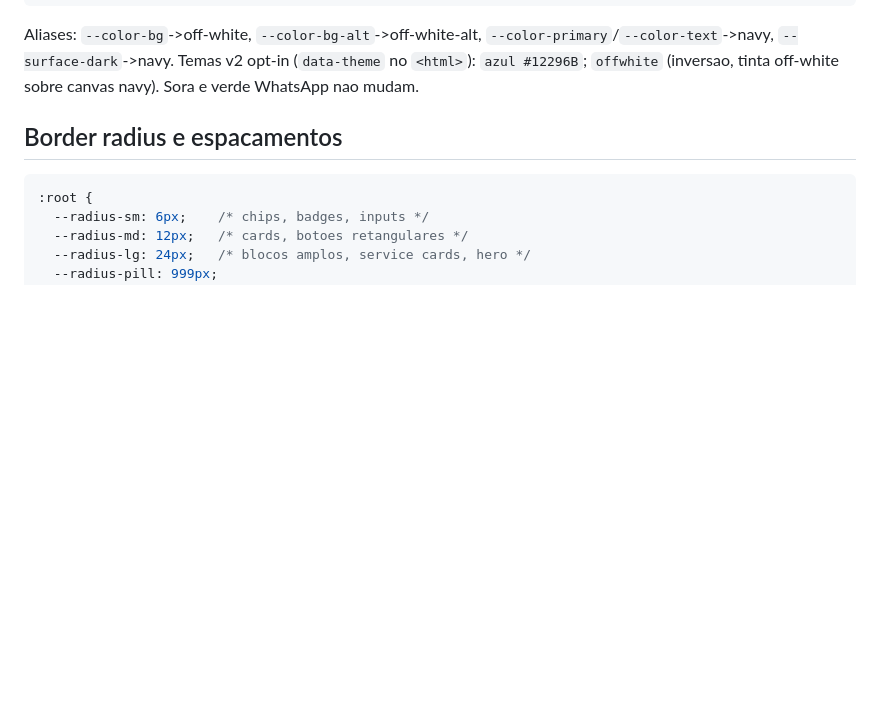
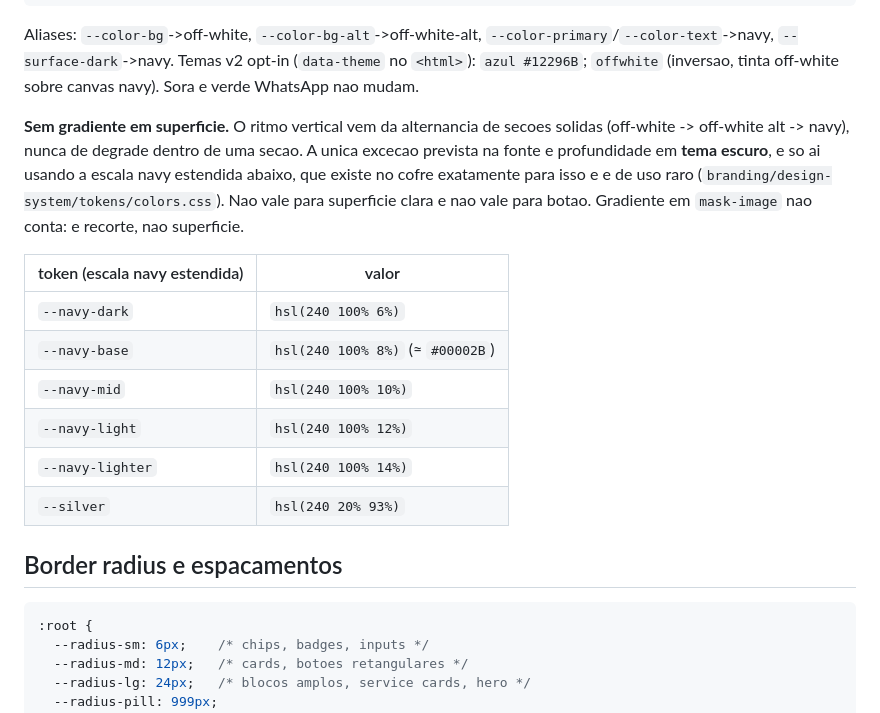
Before and after one commit to magnus-midias/bio-magnus, a Markdown page: docs/design-system/MASTER.md, the part around the change. Drawn GitHub-style; blank space fills up the shorter version.

Commit message:
docs(design): precisar a regra de gradiente no MASTER
Sem gradiente em superficie; unica excecao e profundidade em tema escuro,
com a escala navy estendida do cofre. Confirmado em
03-empresas/magnus/branding/.

````diff
--- a/docs/design-system/MASTER.md
+++ b/docs/design-system/MASTER.md
@@ -50,6 +50,18 @@ Pesos: light 300 · regular 400 · medium 500 · semibold 600 · bold 700 · ext
 ```
 Aliases: `--color-bg`->off-white, `--color-bg-alt`->off-white-alt, `--color-primary`/`--color-text`->navy, `--surface-dark`->navy.
 Temas v2 opt-in (`data-theme` no `<html>`): `azul #12296B`; `offwhite` (inversao, tinta off-white sobre canvas navy). Sora e verde WhatsApp nao mudam.
+
+**Sem gradiente em superficie.** O ritmo vertical vem da alternancia de secoes solidas (off-white -> off-white alt -> navy), nunca de degrade dentro de uma secao. A unica excecao prevista na fonte e profundidade em **tema escuro**, e so ai usando a escala navy estendida abaixo, que existe no cofre exatamente para isso e e de uso raro (`branding/design-system/tokens/colors.css`). Nao vale para superficie clara e nao vale para botao. Gradiente em `mask-image` nao conta: e recorte, nao superficie.
+
+| token (escala navy estendida) | valor |
+|---|---|
+| `--navy-dark` | `hsl(240 100% 6%)` |
+| `--navy-base` | `hsl(240 100% 8%)` (≈ `#00002B`) |
+| `--navy-mid` | `hsl(240 100% 10%)` |
+| `--navy-light` | `hsl(240 100% 12%)` |
+| `--navy-lighter` | `hsl(240 100% 14%)` |
+| `--silver` | `hsl(240 20% 93%)` |
+
 
 ## Border radius e espacamentos
 ```css
````
